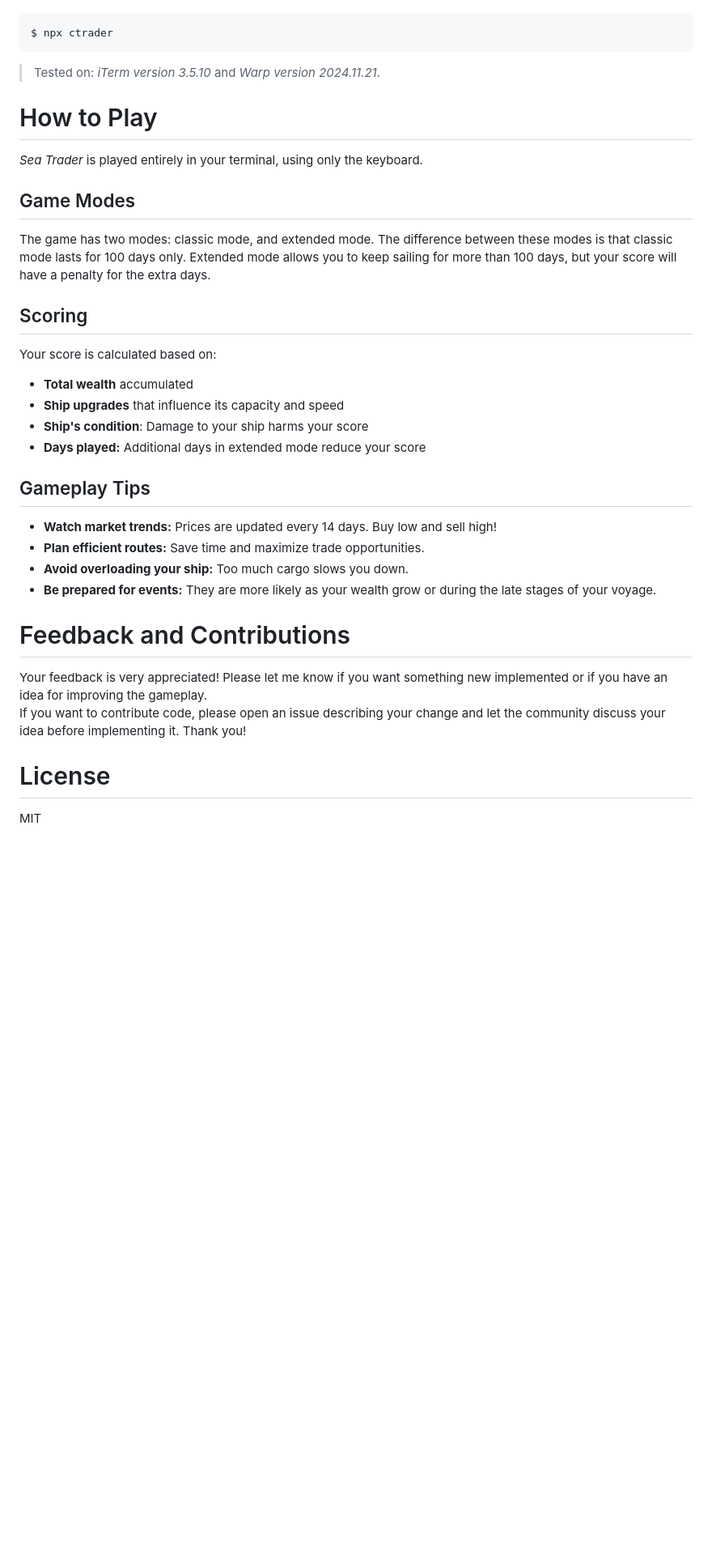
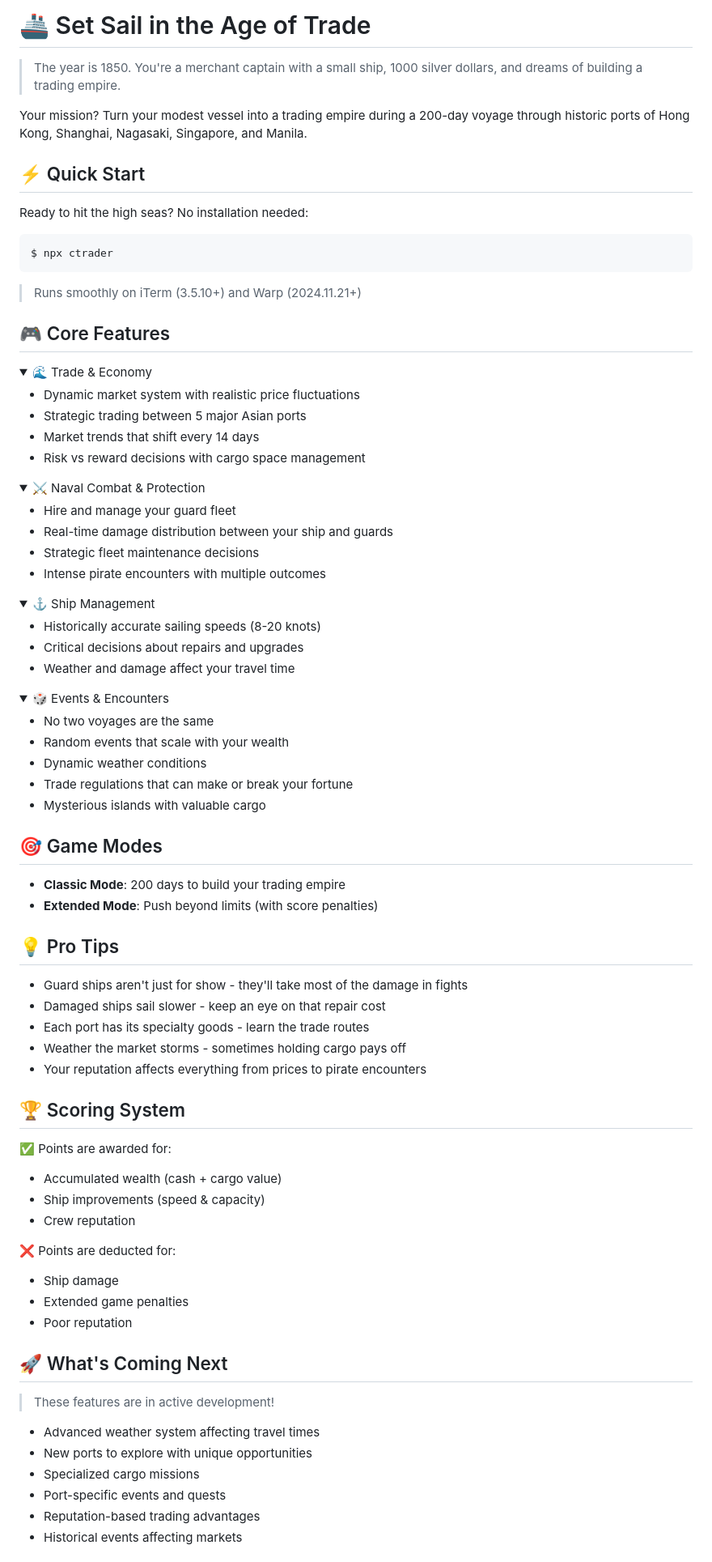
Before and after one commit to zyishai/sea-trader, a Markdown page: README.md, the part around the change printed below. Shown: that part at 81% size. Rendered like a GitHub page; folded sections open; blank space fills up the shorter version.

Commit message:
docs: update README

````diff
--- a/README.md
+++ b/README.md
@@ -16,32 +16,88 @@ No installation is required! Run the game directly from your terminal:
 
+# 🚢 Set Sail in the Age of Trade
+> The year is 1850. You're a merchant captain with a small ship, 1000 silver dollars, and dreams of building a trading empire.
+
+Your mission? Turn your modest vessel into a trading empire during a 200-day voyage through historic ports of Hong Kong, Shanghai, Nagasaki, Singapore, and Manila.
+
+## ⚡ Quick Start
+Ready to hit the high seas? No installation needed:
 ```bash
 $ npx ctrader
 ```
+> Runs smoothly on iTerm (3.5.10+) and Warp (2024.11.21+)
 
-> Tested on: *iTerm version 3.5.10* and *Warp version 2024.11.21*.
+<!-- [IMAGE: GIF showing quick gameplay loop - sailing, trading, encountering events] -->
 
-# How to Play
-*Sea Trader* is played entirely in your terminal, using only the keyboard.
+## 🎮 Core Features
 
-## Game Modes
-The game has two modes: classic mode, and extended mode. The difference between these modes is that classic mode lasts for 100 days only. Extended mode allows you to keep sailing for more than 100 days, but your score will have a penalty for the extra days.
+<details>
+<summary>🌊 Trade & Economy</summary>
 
-## Scoring
-Your score is calculated based on:
-- **Total wealth** accumulated
-- **Ship upgrades** that influence its capacity and speed
-- **Ship's condition**: Damage to your ship harms your score
-- **Days played:** Additional days in extended mode reduce your score
+- Dynamic market system with realistic price fluctuations
+- Strategic trading between 5 major Asian ports
+- Market trends that shift every 14 days
+- Risk vs reward decisions with cargo space management
+</details>
 
-## Gameplay Tips
-- **Watch market trends:** Prices are updated every 14 days. Buy low and sell high!
-- **Plan efficient routes:** Save time and maximize trade opportunities.
-- **Avoid overloading your ship:** Too much cargo slows you down.
-- **Be prepared for events:** They are more likely as your wealth grow or during the late stages of your voyage.
+<details>
+<summary>⚔️ Naval Combat & Protection</summary>
 
-# Feedback and Contributions
-Your feedback is very appreciated! Please let me know if you want something new implemented or if you have an idea for improving the gameplay.
-If you want to contribute code, please open an issue describing your change and let the community discuss your idea before implementing it. Thank you!
+- Hire and manage your guard fleet
+- Real-time damage distribution between your ship and guards
+- Strategic fleet maintenance decisions
+- Intense pirate encounters with multiple outcomes
+</details>
 
-# License
-MIT
+<details>
+<summary>⚓ Ship Management</summary>
+
+- Historically accurate sailing speeds (8-20 knots)
+- Critical decisions about repairs and upgrades
+- Weather and damage affect your travel time
+</details>
+
+<details>
+<summary>🎲 Events & Encounters</summary>
+
+- No two voyages are the same
+- Random events that scale with your wealth
+- Dynamic weather conditions
+- Trade regulations that can make or break your fortune
+- Mysterious islands with valuable cargo
+</details>
+
+## 🎯 Game Modes
+- **Classic Mode**: 200 days to build your trading empire
+- **Extended Mode**: Push beyond limits (with score penalties)
+
+## 💡 Pro Tips
+- Guard ships aren't just for show - they'll take most of the damage in fights
+- Damaged ships sail slower - keep an eye on that repair cost
+- Each port has its specialty goods - learn the trade routes
+- Weather the market storms - sometimes holding cargo pays off
+- Your reputation affects everything from prices to pirate encounters
+
+## 🏆 Scoring System
+✅ Points are awarded for:
+- Accumulated wealth (cash + cargo value)
+- Ship improvements (speed & capacity)
+- Crew reputation
+
+❌ Points are deducted for:
+- Ship damage
+- Extended game penalties
+- Poor reputation
+
+<!-- [IMAGE: Screenshot of end-game achievements with player's trading empire stats] -->
+
+## 🚀 What's Coming Next
+> These features are in active development!
+
+- Advanced weather system affecting travel times
+- New ports to explore with unique opportunities
+- Specialized cargo missions
+- Port-specific events and quests
+- Reputation-based trading advantages
+- Historical events affecting markets
+
+
````
Also changed, not shown: other parts of README.md (+16 -4 lines), screenshot.png.
